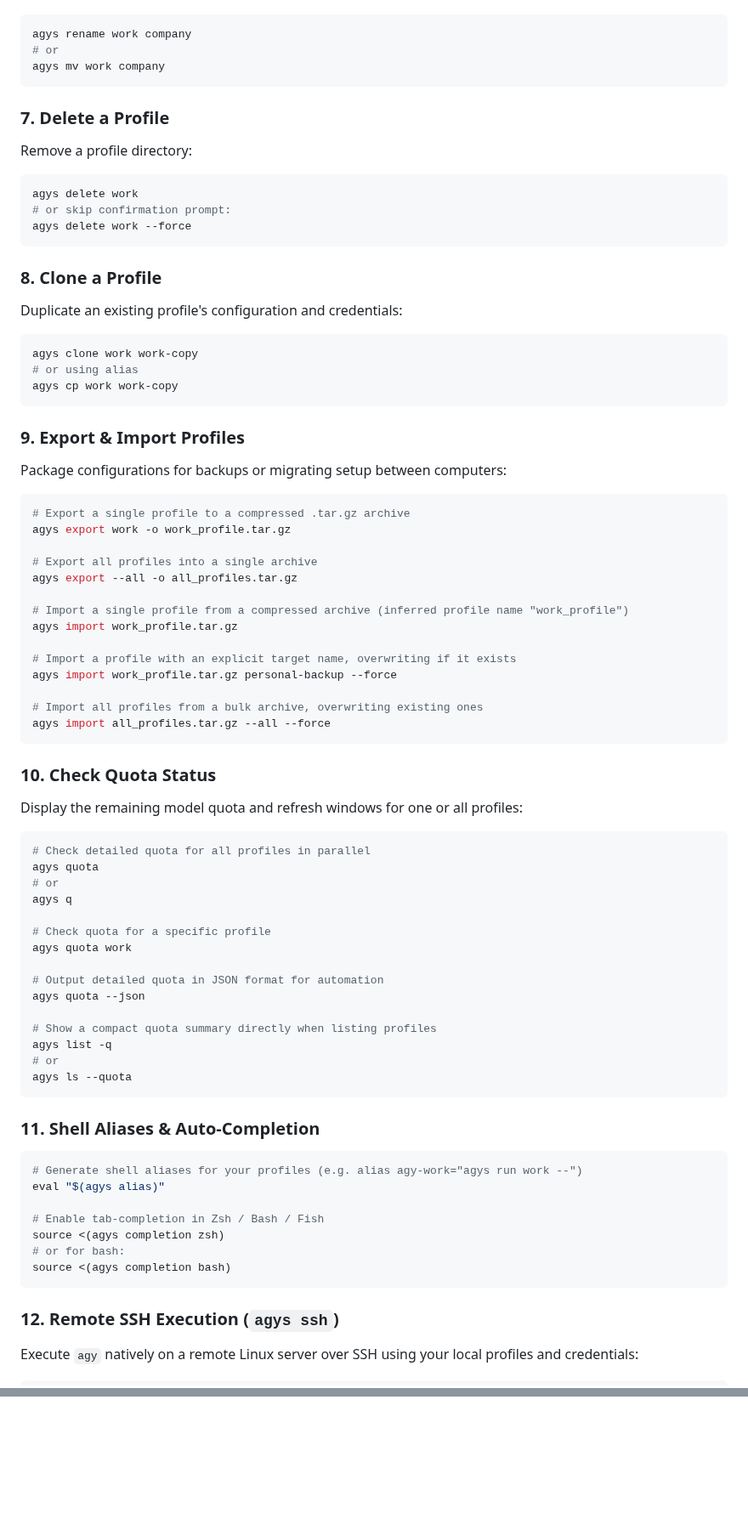
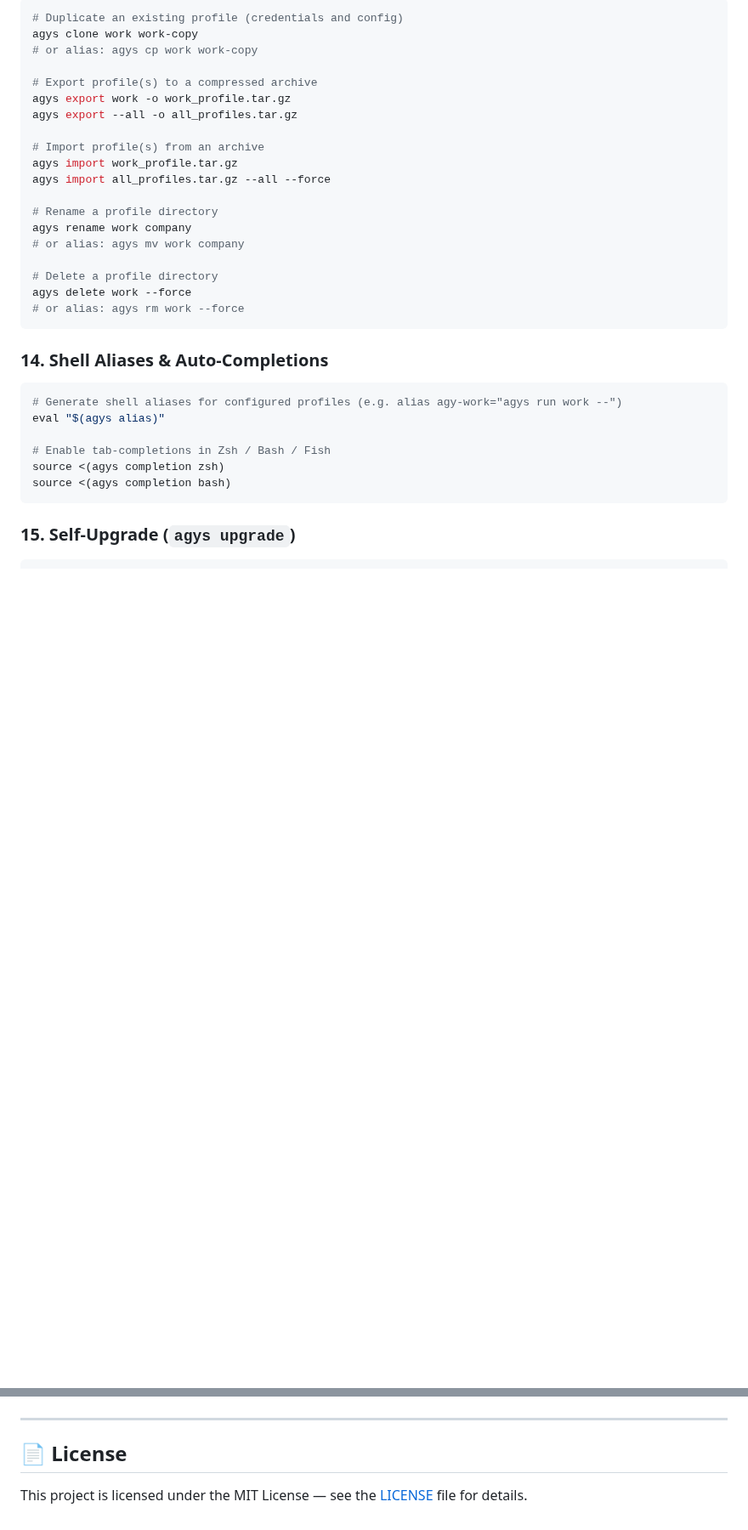
Before and after one commit to quaywin/agys, a Markdown page: README.md, 2 parts joined by grey strips. Shown at 85% size. Rendered like a GitHub page; blank space fills up the shorter version.

````diff
--- a/README.md
+++ b/README.md
@@ -160,83 +349,37 @@ Rename an existing profile directory:
 
 ```bash
+# Duplicate an existing profile (credentials and config)
+agys clone work work-copy
+# or alias: agys cp work work-copy
+
+# Export profile(s) to a compressed archive
+agys export work -o work_profile.tar.gz
+agys export --all -o all_profiles.tar.gz
+
+# Import profile(s) from an archive
+agys import work_profile.tar.gz
+agys import all_profiles.tar.gz --all --force
+
+# Rename a profile directory
 agys rename work company
-# or
-agys mv work company
+# or alias: agys mv work company
+
+# Delete a profile directory
+agys delete work --force
+# or alias: agys rm work --force
 ```
 
-### 7. Delete a Profile
-Remove a profile directory:
+### 14. Shell Aliases & Auto-Completions
 
 ```bash
-agys delete work
-# or skip confirmation prompt:
-agys delete work --force
-```
-
-### 8. Clone a Profile
-Duplicate an existing profile's configuration and credentials:
-
-```bash
-agys clone work work-copy
-# or using alias
-agys cp work work-copy
-```
-
-### 9. Export & Import Profiles
-Package configurations for backups or migrating setup between computers:
-
-```bash
-# Export a single profile to a compressed .tar.gz archive
-agys export work -o work_profile.tar.gz
-
-# Export all profiles into a single archive
-agys export --all -o all_profiles.tar.gz
-
-# Import a single profile from a compressed archive (inferred profile name "work_profile")
-agys import work_profile.tar.gz
-
-# Import a profile with an explicit target name, overwriting if it exists
-agys import work_profile.tar.gz personal-backup --force
-
-# Import all profiles from a bulk archive, overwriting existing ones
-agys import all_profiles.tar.gz --all --force
-```
-
-### 10. Check Quota Status
-Display the remaining model quota and refresh windows for one or all profiles:
-
-```bash
-# Check detailed quota for all profiles in parallel
-agys quota
-# or
-agys q
-
-# Check quota for a specific profile
-agys quota work
-
-# Output detailed quota in JSON format for automation
-agys quota --json
-
-# Show a compact quota summary directly when listing profiles
-agys list -q
-# or
-agys ls --quota
-```
-
-### 11. Shell Aliases & Auto-Completion
-
-```bash
-# Generate shell aliases for your profiles (e.g. alias agy-work="agys run work --")
+# Generate shell aliases for configured profiles (e.g. alias agy-work="agys run work --")
 eval "$(agys alias)"
 
-# Enable tab-completion in Zsh / Bash / Fish
+# Enable tab-completions in Zsh / Bash / Fish
 source <(agys completion zsh)
-# or for bash:
 source <(agys completion bash)
 ```
 
-### 12. Remote SSH Execution (`agys ssh`)
-
-Execute `agy` natively on a remote Linux server over SSH using your local profiles and credentials:
+### 15. Self-Upgrade (`agys upgrade`)
 
 ```bash
@@ -521 +481,7 @@ graph TD
 ```
+
+---
+
+## 📄 License
+
+This project is licensed under the MIT License — see the [LICENSE](LICENSE) file for details.
````
Also changed, not shown: other parts of README.md (+280 -274 lines), assets/herdr_sidebar.png (added), 5 other files.
